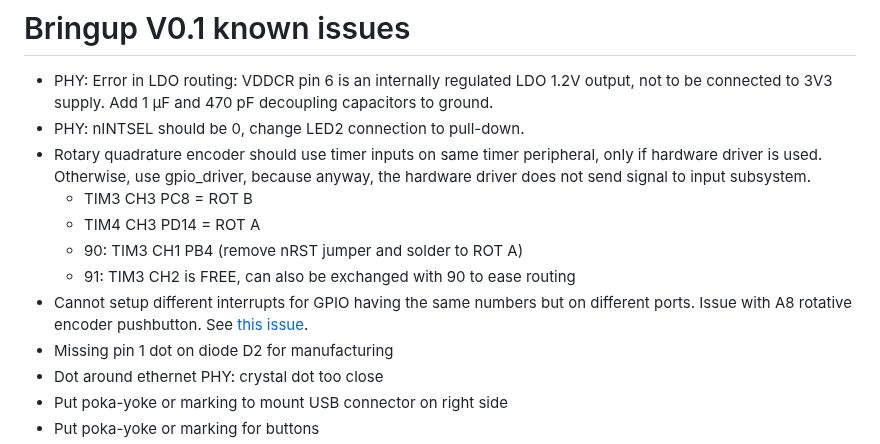
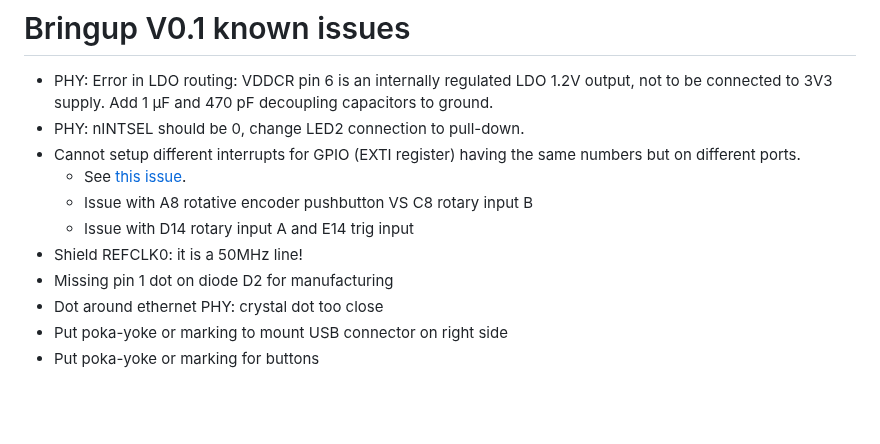
Before and after one commit to everedero/asynth2osc, a Markdown page: README.md, the part around the change. GitHub-like rendering; blank space fills up the shorter version.

Commit message:
wip: bringup notes

```diff
--- a/README.md
+++ b/README.md
@@ -372,15 +372,11 @@ This is a total of 60€ / board.
 * PHY: Error in LDO routing: VDDCR pin 6 is an internally regulated LDO 1.2V output, not to be connected to 3V3 supply.
 Add 1 μF and 470 pF decoupling capacitors to ground.
 * PHY: nINTSEL should be 0, change LED2 connection to pull-down.
-* Rotary quadrature encoder should use timer inputs on same timer peripheral, only if hardware driver
-is used. Otherwise, use gpio\_driver, because anyway, the hardware driver does not send signal to input subsystem.
-    * TIM3 CH3 PC8 = ROT B
-    * TIM4 CH3 PD14 = ROT A
-    * 90: TIM3 CH1 PB4 (remove nRST jumper and solder to ROT A)
-    * 91: TIM3 CH2 is FREE, can also be exchanged with 90 to ease routing
-* Cannot setup different interrupts for GPIO having the same numbers but on different ports.
-Issue with A8 rotative encoder pushbutton.
-See [this issue](https://github.com/zephyrproject-rtos/zephyr/issues/45234).
+* Cannot setup different interrupts for GPIO (EXTI register) having the same numbers but on different ports.
+    * See [this issue](https://github.com/zephyrproject-rtos/zephyr/issues/45234).
+    * Issue with A8 rotative encoder pushbutton VS C8 rotary input B
+    * Issue with D14 rotary input A and E14 trig input
+* Shield REFCLK0: it is a 50MHz line!
 * Missing pin 1 dot on diode D2 for manufacturing
 * Dot around ethernet PHY: crystal dot too close
 * Put poka-yoke or marking to mount USB connector on right side
```
